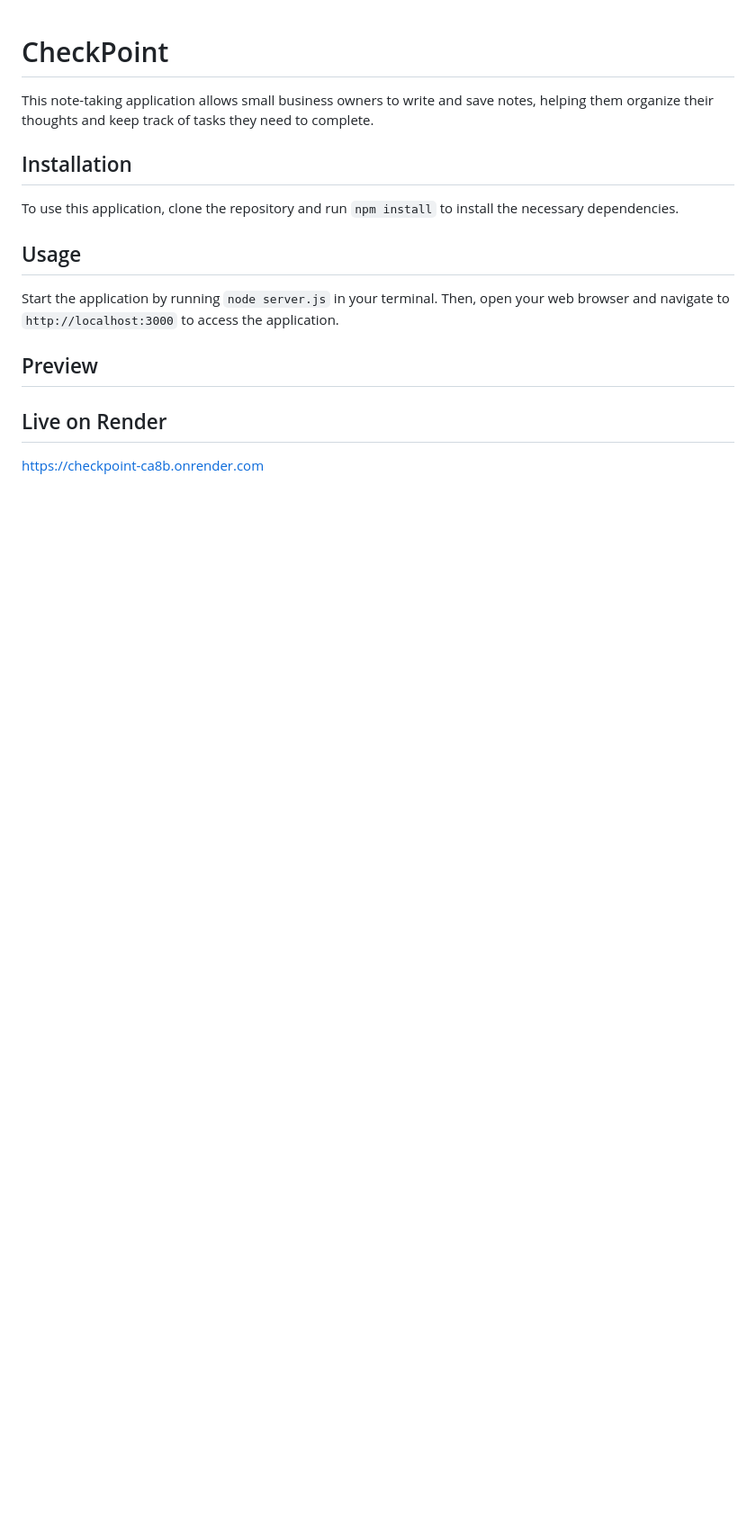
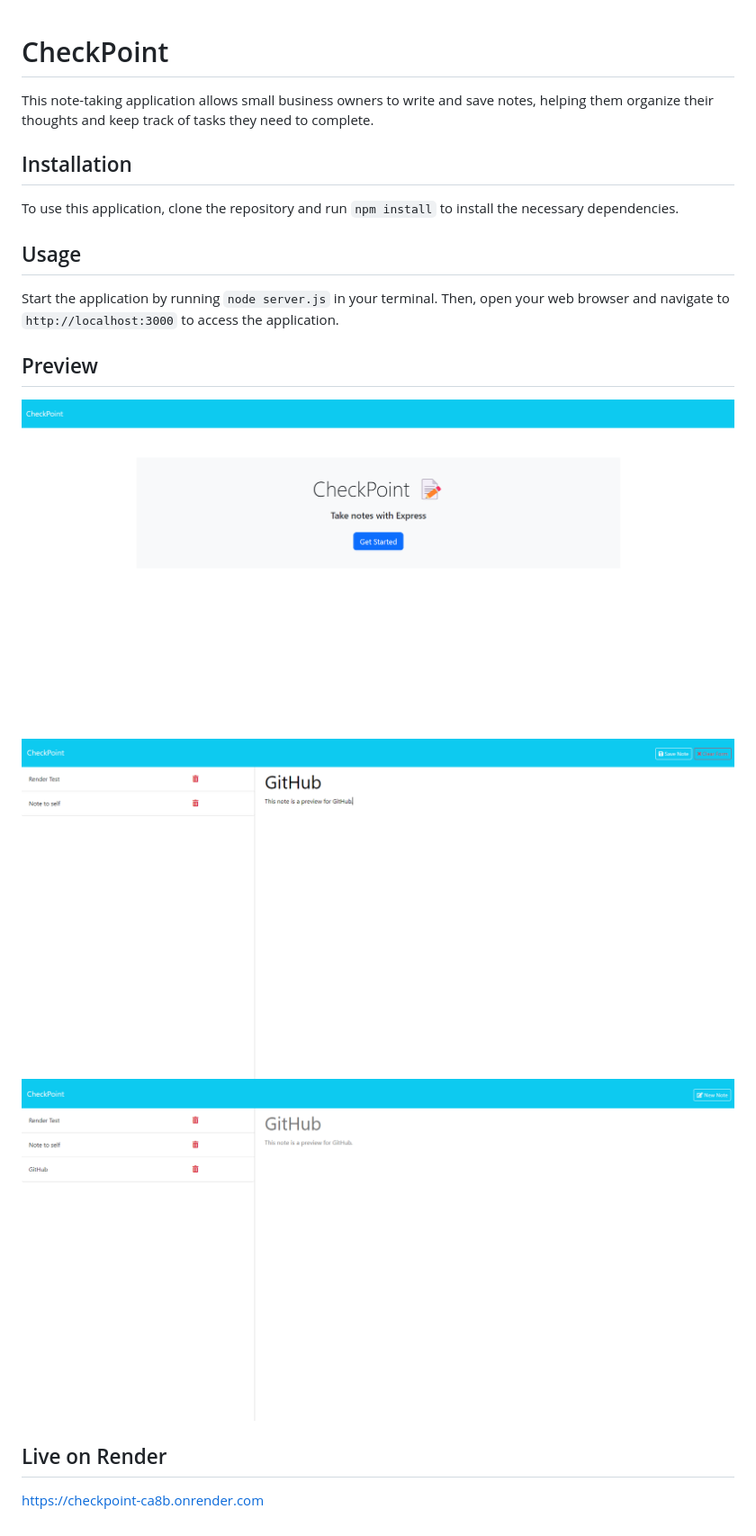
Before and after one commit to NatalieClinton/CheckPoint, a Markdown page: README.md, the part around the change. Shown: that part at 90% size. GitHub-like rendering; pictures changed too: public/assets/img/Create Note View.png (added), public/assets/img/Home Page.png (added), public/assets/img/Saved Note View.png (added); blank space fills up the shorter version.

Commit message:
updated README  with previews

```diff
--- a/README.md
+++ b/README.md
@@ -11,7 +11,9 @@ To use this application, clone the repository and run `npm install` to install t
 Start the application by running `node server.js` in your terminal. Then, open your web browser and navigate to `http://localhost:3000` to access the application.
 
 ## Preview
-
+![Home Page Demo](./public/assets/img/Home%20Page.png)
+![Create Note Demo](./public/assets/img/Create%20Note%20View.png)
+![Saved Note Demo](./public/assets/img/Saved%20Note%20View.png)
 
 ## Live on Render
 https://checkpoint-ca8b.onrender.com
```
